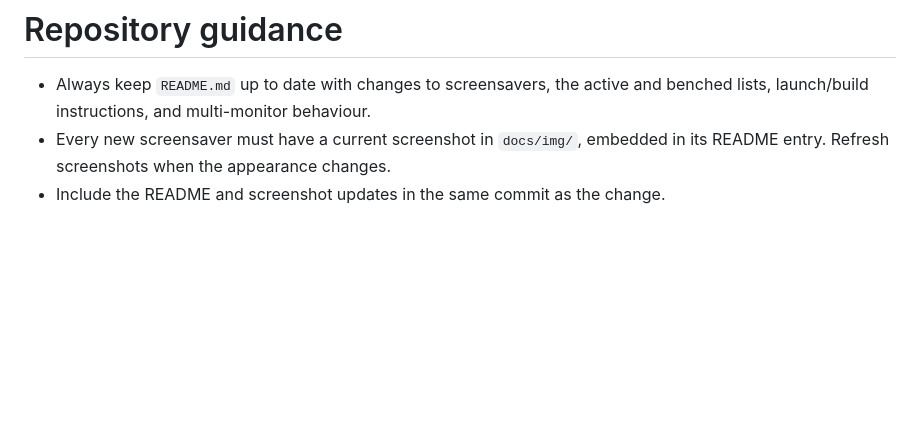
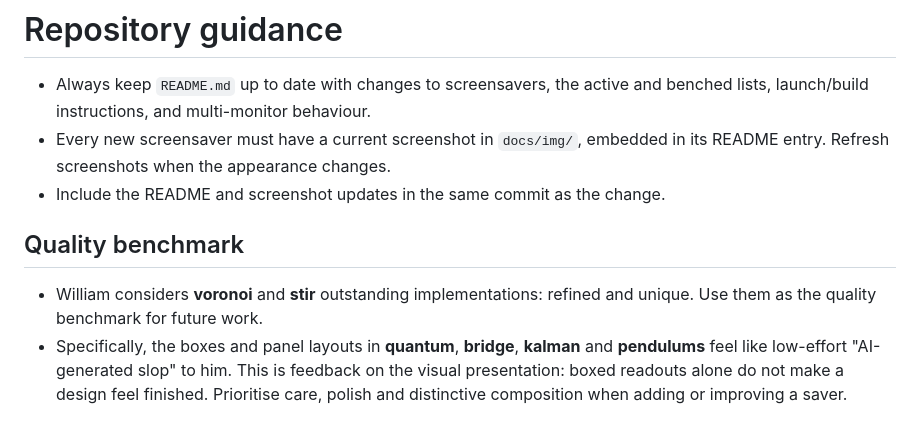
Before and after one commit to WillMatthews/screensavers, a Markdown page: AGENTS.md, the part around the change. GitHub-like rendering; blank space fills up the shorter version.

```diff
--- a/AGENTS.md
+++ b/AGENTS.md
@@ -5,3 +5,13 @@
 - Every new screensaver must have a current screenshot in `docs/img/`, embedded
   in its README entry. Refresh screenshots when the appearance changes.
 - Include the README and screenshot updates in the same commit as the change.
+
+## Quality benchmark
+
+- William considers **voronoi** and **stir** outstanding implementations:
+  refined and unique. Use them as the quality benchmark for future work.
+- Specifically, the boxes and panel layouts in **quantum**, **bridge**,
+  **kalman** and **pendulums** feel like low-effort "AI-generated slop" to him.
+  This is feedback on the visual presentation: boxed readouts alone do not
+  make a design feel finished. Prioritise care, polish and distinctive
+  composition when adding or improving a saver.
```
Also changed, not shown: README.md (+48 -12 lines), docs/img/algorithms.jpg (deleted), docs/img/flightsim.jpg, docs/img/origami.jpg (deleted), 15 other files.
